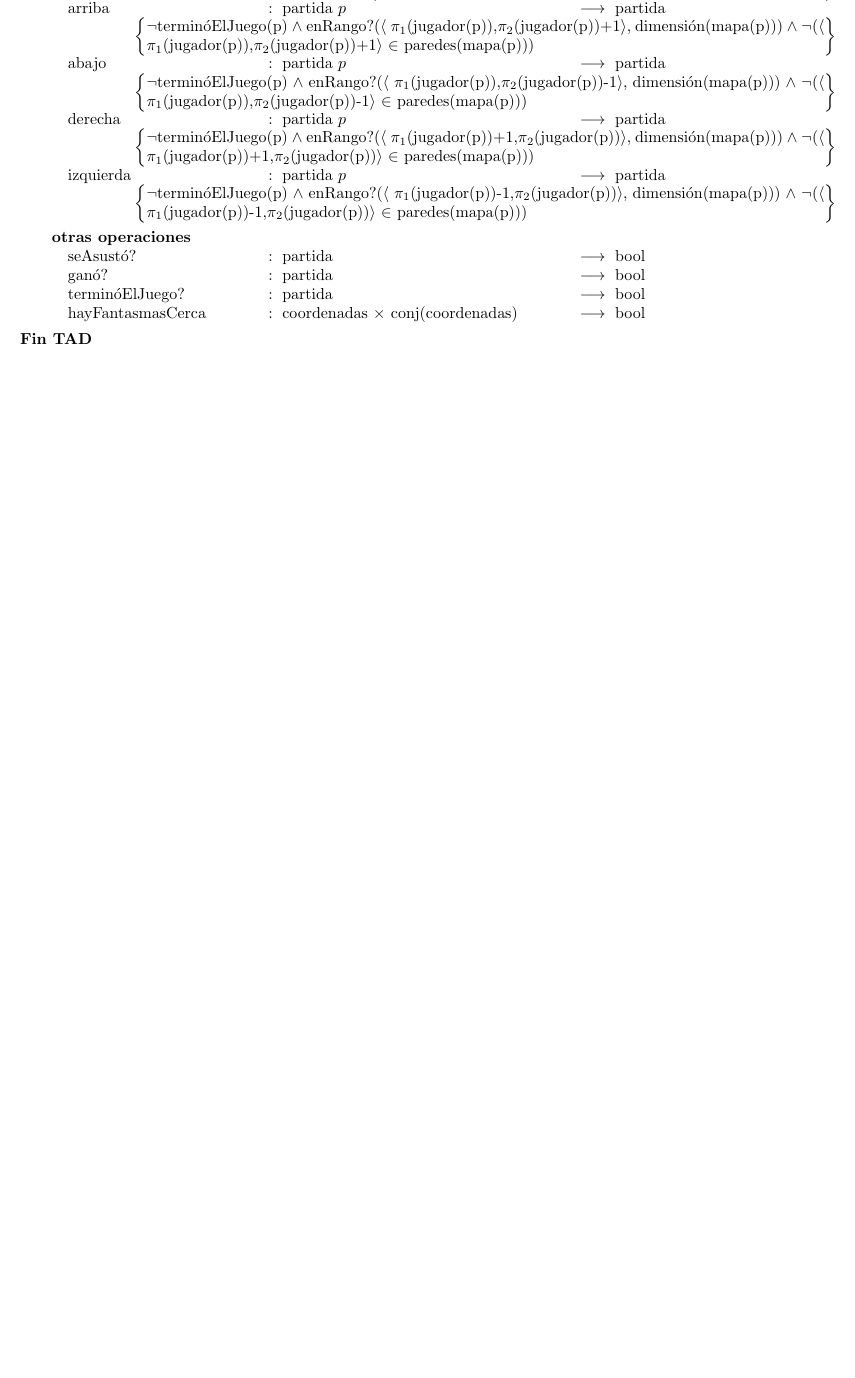
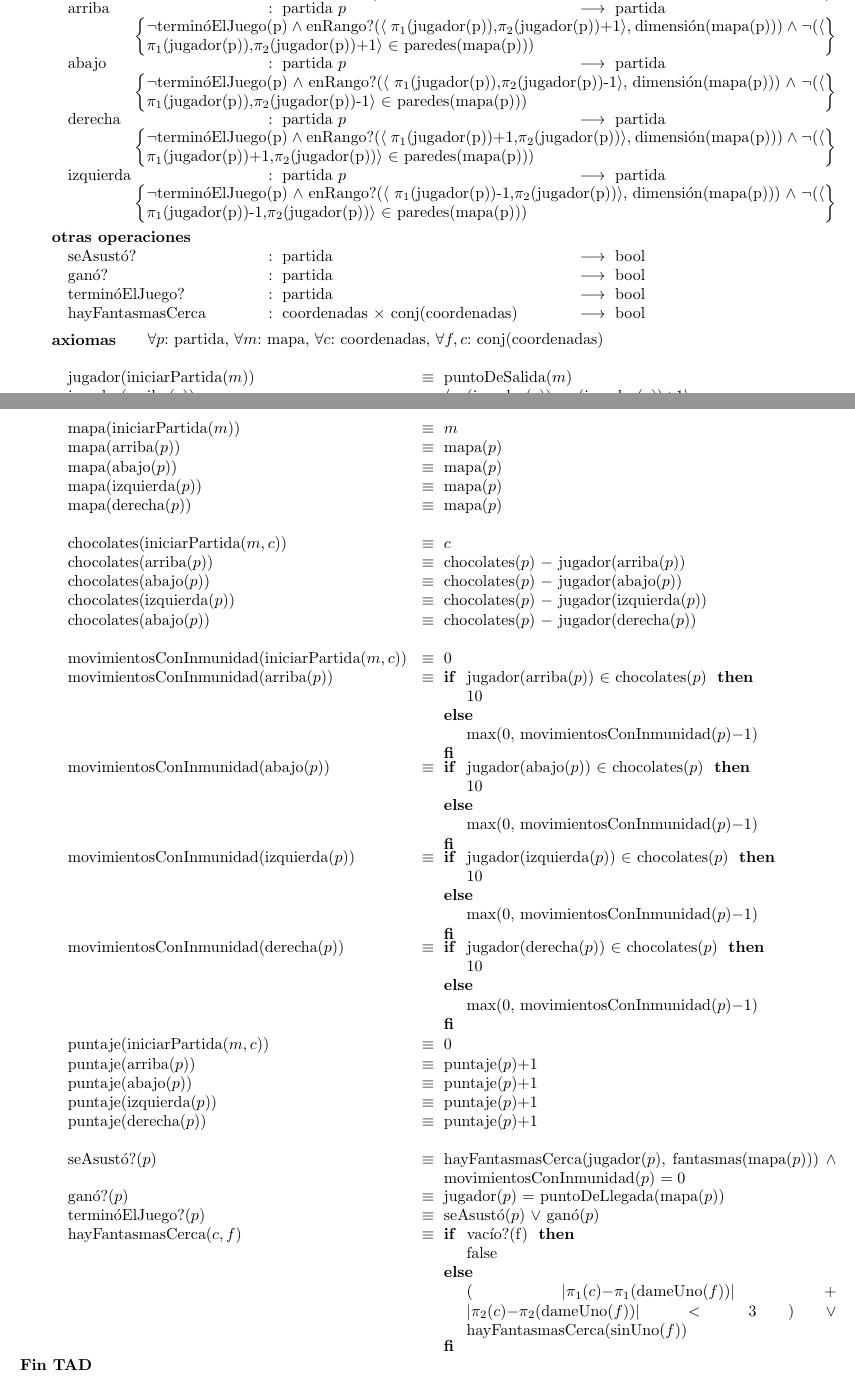
Before and after one commit to guillereyna/tp-algo2-2021-grupal, a LaTeX document (tpg1/TP1/main.tex): part of page 3 of 3 before the commit and two parts of pages 3 and 4 of 4 after it, the two joined at a grey line, cut so that both start at the same text, the shorter picture padded with empty space. Compiled offline with pdfLaTeX.

Commit message:
agregue axiomas de partida parte 2 a main

```diff
--- a/tpg1/TP1/main.tex
+++ b/tpg1/TP1/main.tex
@@ -114,6 +114,53 @@
 \tadOperacion{terminóElJuego?}{partida}{bool}{}
 \tadOperacion{hayFantasmasCerca}{coordenadas,conj(coordenadas)}{bool}{}
 
+\tadAxiomas[\paratodo{partida}{p}, \paratodo{mapa}{m}, \paratodo{coordenadas}{c}, \paratodo{conj(coordenadas)}{f, c}]
+\
+\tadAlinearAxiomas{movimientosConInmunidad(iniciarPartida($m, c$))}
+\tadAxioma{jugador(iniciarPartida($m$))}{puntoDeSalida($m$)}
+\tadAxioma{jugador(arriba($p$))}{$\langle\pi_1$(jugador($p$)), $\pi_2$(jugador($p$))$ + 1\rangle$}
+\tadAxioma{jugador(abajo($p$))}{$\langle\pi_1$(jugador($p$)), $\pi_2$(jugador($p$))$ - 1\rangle$}
+\tadAxioma{jugador(derecha($p$))}{$\langle\pi_1$(jugador($p$))$ + 1$, $\pi_2$(jugador($p$))$\rangle$}
+\tadAxioma{jugador(izquierda($p$))}{$\langle\pi_1$(jugador($p$))$ - 1$, $\pi_2$(jugador($p$))$\rangle$}
+\
+\tadAxioma{mapa(iniciarPartida($m$))}{$m$}
+\tadAxioma{mapa(arriba($p$))}{mapa($p$)}
+\tadAxioma{mapa(abajo($p$))}{mapa($p$)}
+\tadAxioma{mapa(izquierda($p$))}{mapa($p$)}
+\tadAxioma{mapa(derecha($p$))}{mapa($p$)}
+\
+\tadAxioma{chocolates(iniciarPartida($m, c$))}{$c$}
+\tadAxioma{chocolates(arriba($p$))}{chocolates($p$) $-$ {jugador(arriba($p$))}}
+\tadAxioma{chocolates(abajo($p$))}{chocolates($p$) $-$ {jugador(abajo($p$))}}
+\tadAxioma{chocolates(izquierda($p$))}{chocolates($p$) $-$ {jugador(izquierda($p$))}}
+\tadAxioma{chocolates(abajo($p$))}{chocolates($p$) $-$ {jugador(derecha($p$))}}
+\
+\tadAxioma{movimientosConInmunidad(iniciarPartida($m, c$))}{0}
+\tadAxioma{movimientosConInmunidad(arriba($p$))}{\IF\ jugador(arriba($p$)) $\in$ chocolates($p$) THEN $10$
+                                                 ELSE max($0$, movimientosConInmunidad($p$)$- 1$) FI}
+\tadAxioma{movimientosConInmunidad(abajo($p$))}{\IF\ jugador(abajo($p$)) $\in$ chocolates($p$) THEN $10$
+                                                 ELSE max($0$, movimientosConInmunidad($p$)$- 1$) FI}
+\tadAxioma{movimientosConInmunidad(izquierda($p$))}{\IF\ jugador(izquierda($p$)) $\in$ chocolates($p$) THEN $10$
+                                                 ELSE max($0$, movimientosConInmunidad($p$)$- 1$) FI}
+\tadAxioma{movimientosConInmunidad(derecha($p$))}{\IF\ jugador(derecha($p$)) $\in$ chocolates($p$) THEN $10$
+                                                 ELSE max($0$, movimientosConInmunidad($p$)$- 1$) FI}
+\
+\tadAxioma{puntaje(iniciarPartida($m, c$))}{0}
+\tadAxioma{puntaje(arriba($p$))}{puntaje($p$)$+1$}
+\tadAxioma{puntaje(abajo($p$))}{puntaje($p$)$+1$}
+\tadAxioma{puntaje(izquierda($p$))}{puntaje($p$)$+1$}
+\tadAxioma{puntaje(derecha($p$))}{puntaje($p$)$+1$}
+\
+\tadAxioma{seAsustó?($p$)}{hayFantasmasCerca(jugador($p$), fantasmas(mapa($p$))) $\land$ movimientosConInmunidad($p$) $= 0$}
+
+\tadAxioma{ganó?($p$)}{jugador($p$) = puntoDeLlegada(mapa($p$))}
+
+\tadAxioma{terminóElJuego?($p$)}{seAsustó($p$) $\lor$ ganó($p$)}
+
+\tadAxioma{hayFantasmasCerca($c, f$)}{\IF\ vacío?(f) THEN false
+                            ELSE ( $|\pi_1$($c$)$-\pi_1$(dameUno($f$))$|$ + $|\pi_2$($c$)$-\pi_2$(dameUno($f$))$|< 3$ )
+                            $\lor$ hayFantasmasCerca(sinUno($f$)) FI}
+
 \end{tad}
 
 \end{document}
```
Also changed, not shown: tpg1/TP1/main.tex (2 more changed lines).
